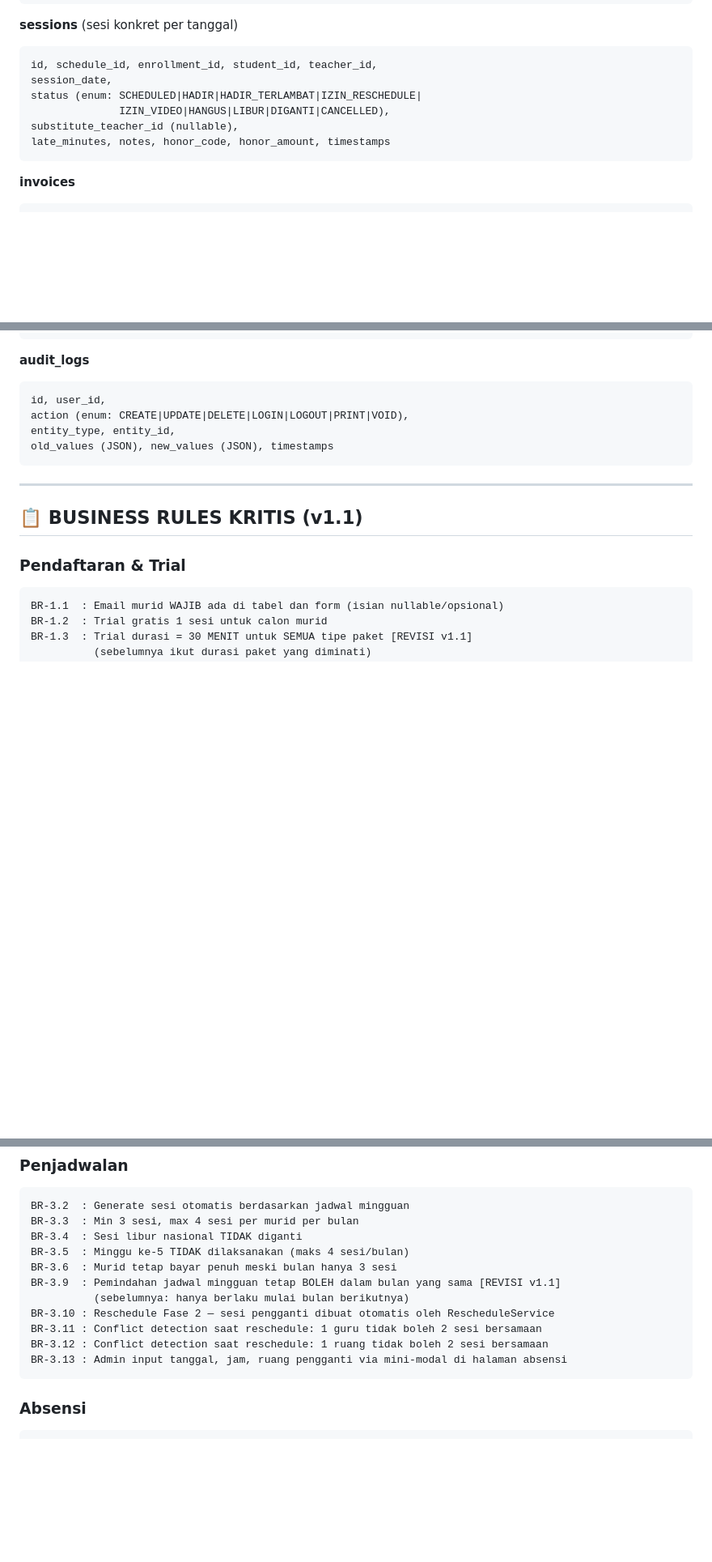
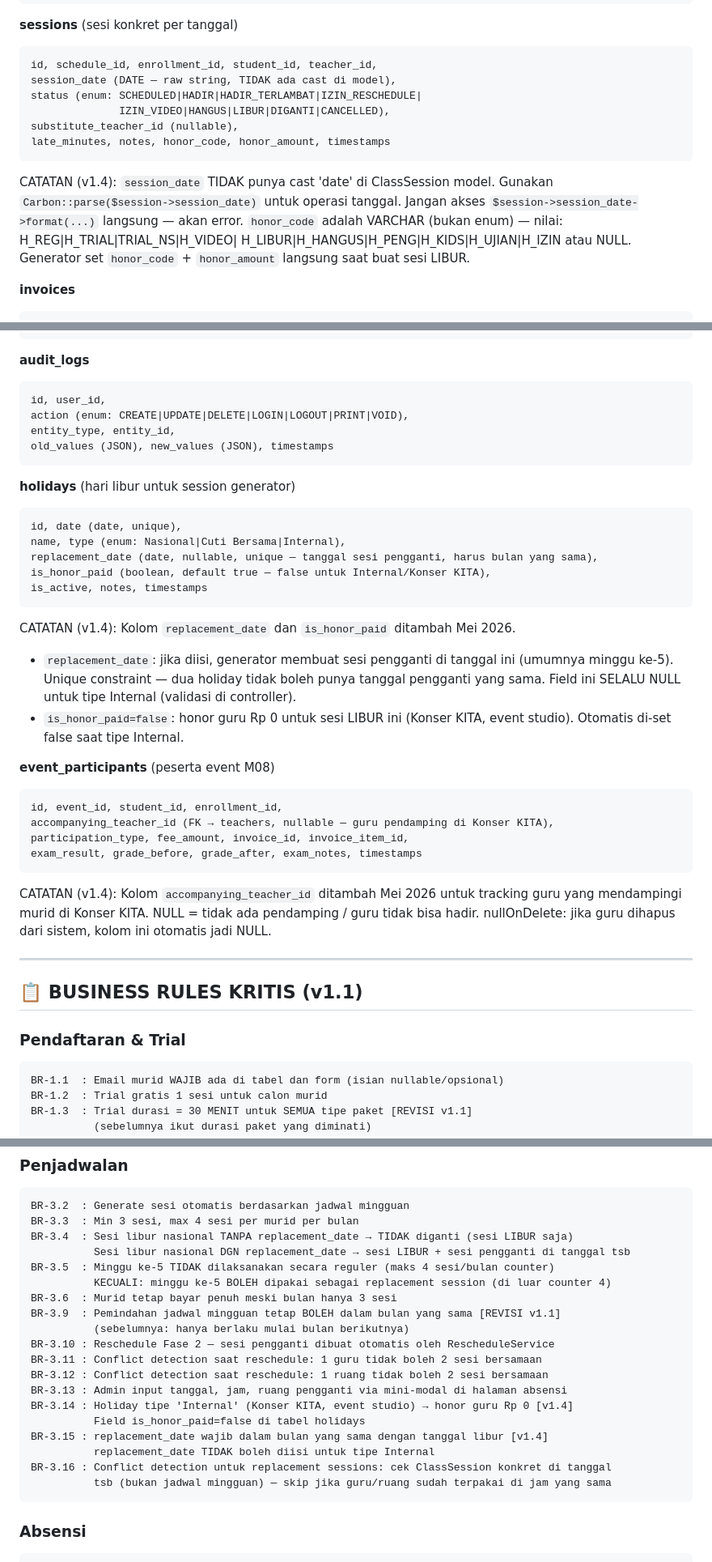
Before and after one commit to rafaellubis/musik-kita-ops, a Markdown page: CLAUDE.md, 3 parts joined by grey strips. Shown at 81% size. Rendered like a GitHub page; blank space fills up the shorter version.

Commit message:
Docs: Update CLAUDE.md v1.4 — jadwal otomatis, schema holidays/event_participants, BR baru

````diff
--- a/CLAUDE.md
+++ b/CLAUDE.md
@@ -276,12 +277,18 @@ start_time, end_time, room_id, is_active, timestamps
 **sessions** (sesi konkret per tanggal)
 ```
 id, schedule_id, enrollment_id, student_id, teacher_id,
-session_date,
+session_date (DATE — raw string, TIDAK ada cast di model),
 status (enum: SCHEDULED|HADIR|HADIR_TERLAMBAT|IZIN_RESCHEDULE|
               IZIN_VIDEO|HANGUS|LIBUR|DIGANTI|CANCELLED),
 substitute_teacher_id (nullable),
 late_minutes, notes, honor_code, honor_amount, timestamps
 ```
+CATATAN (v1.4): `session_date` TIDAK punya cast 'date' di ClassSession model.
+Gunakan `Carbon::parse($session->session_date)` untuk operasi tanggal.
+Jangan akses `$session->session_date->format(...)` langsung — akan error.
+`honor_code` adalah VARCHAR (bukan enum) — nilai: H_REG|H_TRIAL|TRIAL_NS|H_VIDEO|
+H_LIBUR|H_HANGUS|H_PENG|H_KIDS|H_UJIAN|H_IZIN atau NULL.
+Generator set `honor_code` + `honor_amount` langsung saat buat sesi LIBUR.
 
 **invoices**
 ```
@@ -381,6 +388,32 @@ entity_type, entity_id,
 old_values (JSON), new_values (JSON), timestamps
 ```
 
+**holidays** (hari libur untuk session generator)
+```
+id, date (date, unique),
+name, type (enum: Nasional|Cuti Bersama|Internal),
+replacement_date (date, nullable, unique — tanggal sesi pengganti, harus bulan yang sama),
+is_honor_paid (boolean, default true — false untuk Internal/Konser KITA),
+is_active, notes, timestamps
+```
+CATATAN (v1.4): Kolom `replacement_date` dan `is_honor_paid` ditambah Mei 2026.
+- `replacement_date`: jika diisi, generator membuat sesi pengganti di tanggal ini (umumnya minggu ke-5).
+  Unique constraint — dua holiday tidak boleh punya tanggal pengganti yang sama.
+  Field ini SELALU NULL untuk tipe Internal (validasi di controller).
+- `is_honor_paid=false`: honor guru Rp 0 untuk sesi LIBUR ini (Konser KITA, event studio).
+  Otomatis di-set false saat tipe Internal.
+
+**event_participants** (peserta event M08)
+```
+id, event_id, student_id, enrollment_id,
+accompanying_teacher_id (FK → teachers, nullable — guru pendamping di Konser KITA),
+participation_type, fee_amount, invoice_id, invoice_item_id,
+exam_result, grade_before, grade_after, exam_notes, timestamps
+```
+CATATAN (v1.4): Kolom `accompanying_teacher_id` ditambah Mei 2026 untuk tracking
+guru yang mendampingi murid di Konser KITA. NULL = tidak ada pendamping / guru tidak bisa hadir.
+nullOnDelete: jika guru dihapus dari sistem, kolom ini otomatis jadi NULL.
+
 ---
 
 ## 📋 BUSINESS RULES KRITIS (v1.1)
@@ -404,8 +437,10 @@ BR-1.9  : Kids Class mulai jika minimal 3 anak
 ```
 BR-3.2  : Generate sesi otomatis berdasarkan jadwal mingguan
 BR-3.3  : Min 3 sesi, max 4 sesi per murid per bulan
-BR-3.4  : Sesi libur nasional TIDAK diganti
-BR-3.5  : Minggu ke-5 TIDAK dilaksanakan (maks 4 sesi/bulan)
+BR-3.4  : Sesi libur nasional TANPA replacement_date → TIDAK diganti (sesi LIBUR saja)
+          Sesi libur nasional DGN replacement_date → sesi LIBUR + sesi pengganti di tanggal tsb
+BR-3.5  : Minggu ke-5 TIDAK dilaksanakan secara reguler (maks 4 sesi/bulan counter)
+          KECUALI: minggu ke-5 BOLEH dipakai sebagai replacement session (di luar counter 4)
 BR-3.6  : Murid tetap bayar penuh meski bulan hanya 3 sesi
 BR-3.9  : Pemindahan jadwal mingguan tetap BOLEH dalam bulan yang sama [REVISI v1.1]
           (sebelumnya: hanya berlaku mulai bulan berikutnya)
@@ -413,6 +448,12 @@ BR-3.10 : Reschedule Fase 2 — sesi pengganti dibuat otomatis oleh RescheduleSe
 BR-3.11 : Conflict detection saat reschedule: 1 guru tidak boleh 2 sesi bersamaan
 BR-3.12 : Conflict detection saat reschedule: 1 ruang tidak boleh 2 sesi bersamaan
 BR-3.13 : Admin input tanggal, jam, ruang pengganti via mini-modal di halaman absensi
+BR-3.14 : Holiday tipe 'Internal' (Konser KITA, event studio) → honor guru Rp 0 [v1.4]
+          Field is_honor_paid=false di tabel holidays
+BR-3.15 : replacement_date wajib dalam bulan yang sama dengan tanggal libur [v1.4]
+          replacement_date TIDAK boleh diisi untuk tipe Internal
+BR-3.16 : Conflict detection untuk replacement sessions: cek ClassSession konkret di tanggal
+          tsb (bukan jadwal mingguan) — skip jika guru/ruang sudah terpakai di jam yang sama
 ```
 
 ### Absensi
````
Also changed, not shown: other parts of CLAUDE.md (+9 -3 lines).
